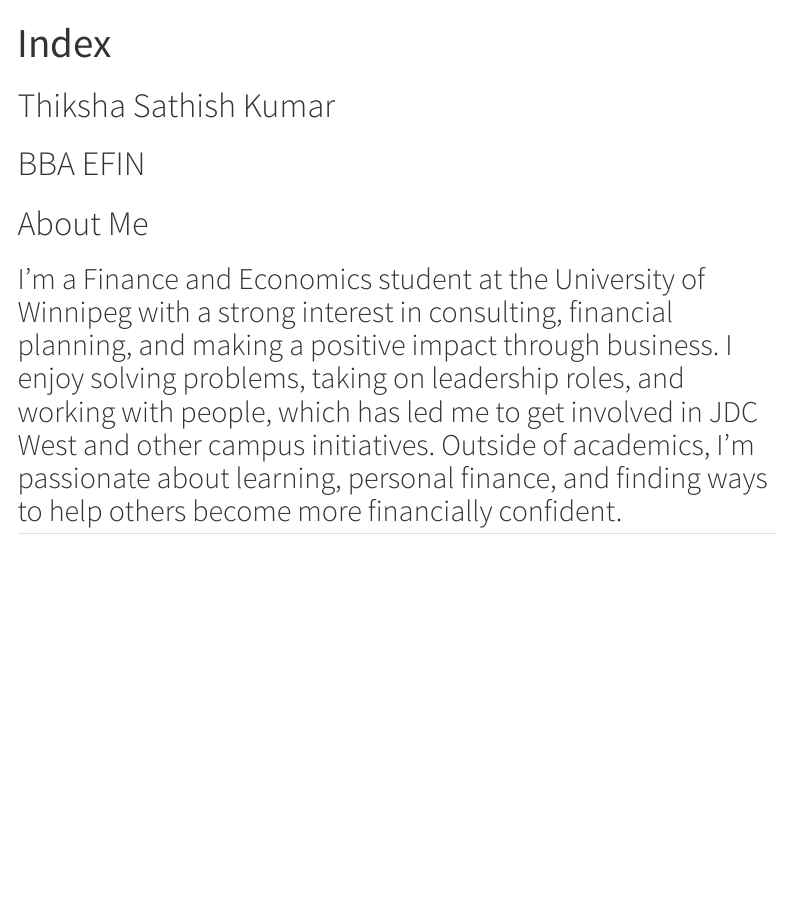
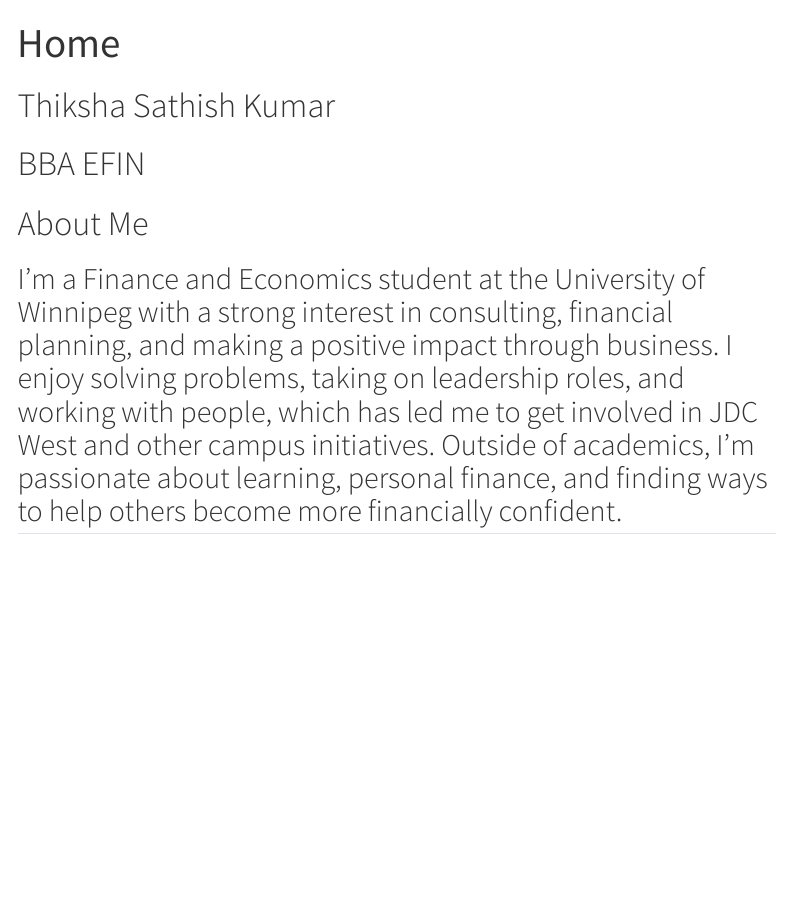
Before and after one commit to thiksha12/Thiksha-s-Website, a Quarto document (home.qdm.qmd): the page in a window 1100 px wide, from its top. Rendered offline with R 4.5, knitr and Pandoc in place of Quarto, with nearby package versions; menus at the side of the page are left out.

Commit message:
hime page update pt 2

```diff
--- a/_quarto.yml
+++ b/_quarto.yml
@@ -10,12 +10,10 @@ website:
   title: "Thiksha's Website"
   navbar:
     left:
-      - href: home.qmd
+      - href: home.qdm.qmd
         text: Home
       - href: Blog/index.qmd
         text: Blog
-      - href: about.qmd
-        text: About
 
 format:
   html:
--- a/home.qdm.qmd
+++ b/home.qdm.qmd
@@ -1,5 +1,5 @@
 ---
-title: "Index"
+title: "Home"
 ---
 
 # Thiksha Sathish Kumar
```
Also changed, not shown: docs/search.json (added), 6 other files.
